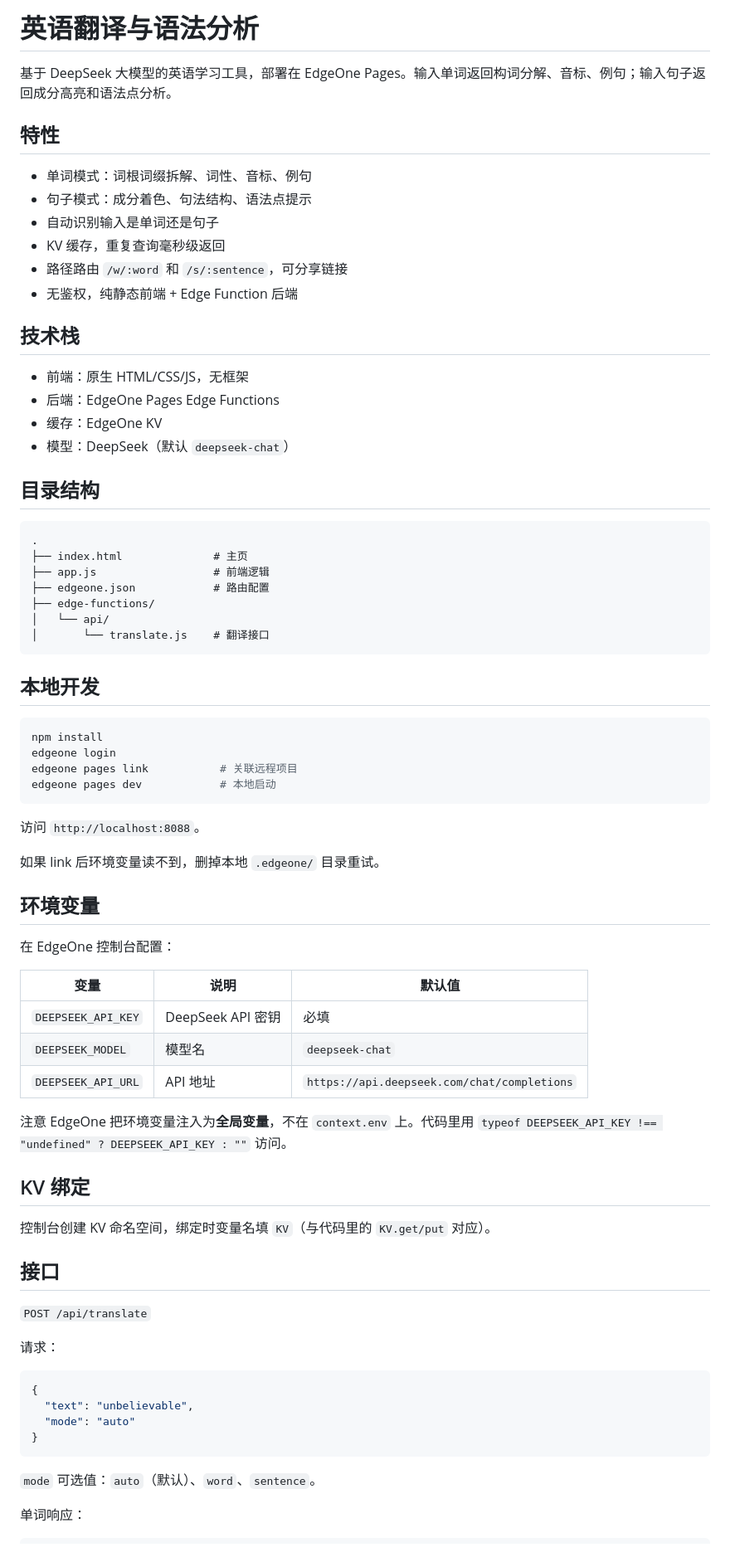
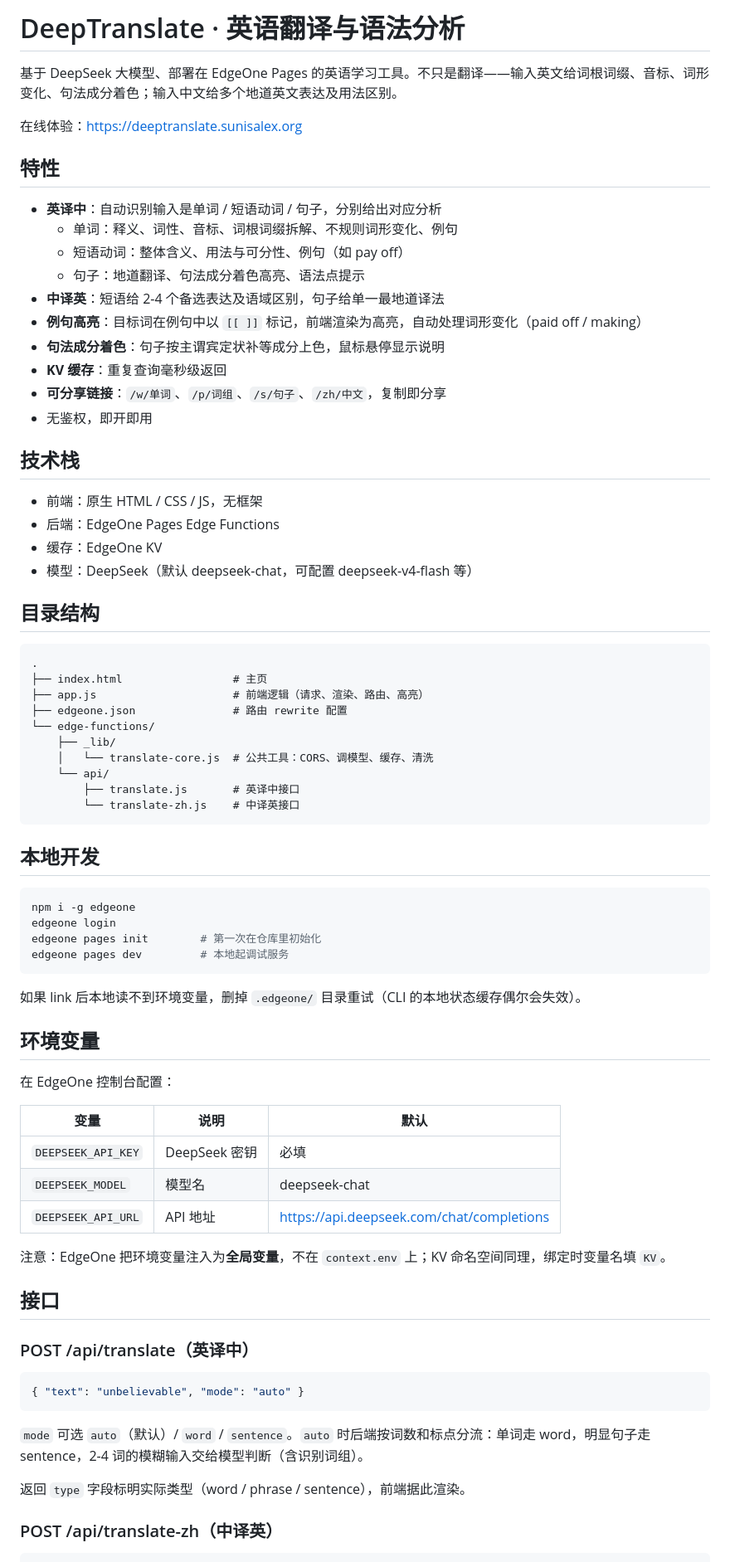
Before and after one commit to SunIsAlex/deeptranslate, a Markdown page: README.md, the part around one of its changes. Shown at 83% size. GitHub-like rendering.

Commit message:
Update README.md to enhance feature descriptions and clarify usage instructions

````diff
--- a/README.md
+++ b/README.md
@@ -1,77 +1,79 @@
-# 英语翻译与语法分析
+# DeepTranslate · 英语翻译与语法分析
 
-基于 DeepSeek 大模型的英语学习工具，部署在 EdgeOne Pages。输入单词返回构词分解、音标、例句；输入句子返回成分高亮和语法点分析。
+基于 DeepSeek 大模型、部署在 EdgeOne Pages 的英语学习工具。不只是翻译——输入英文给词根词缀、音标、词形变化、句法成分着色；输入中文给多个地道英文表达及用法区别。
+
+在线体验：https://deeptranslate.sunisalex.org
 
 ## 特性
 
-- 单词模式：词根词缀拆解、词性、音标、例句
-- 句子模式：成分着色、句法结构、语法点提示
-- 自动识别输入是单词还是句子
-- KV 缓存，重复查询毫秒级返回
-- 路径路由 `/w/:word` 和 `/s/:sentence`，可分享链接
-- 无鉴权，纯静态前端 + Edge Function 后端
+- **英译中**：自动识别输入是单词 / 短语动词 / 句子，分别给出对应分析
+  - 单词：释义、词性、音标、词根词缀拆解、不规则词形变化、例句
+  - 短语动词：整体含义、用法与可分性、例句（如 pay off）
+  - 句子：地道翻译、句法成分着色高亮、语法点提示
+- **中译英**：短语给 2-4 个备选表达及语域区别，句子给单一最地道译法
+- **例句高亮**：目标词在例句中以 `[[ ]]` 标记，前端渲染为高亮，自动处理词形变化（paid off / making）
+- **句法成分着色**：句子按主谓宾定状补等成分上色，鼠标悬停显示说明
+- **KV 缓存**：重复查询毫秒级返回
+- **可分享链接**：`/w/单词`、`/p/词组`、`/s/句子`、`/zh/中文`，复制即分享
+- 无鉴权，即开即用
 
 ## 技术栈
 
-- 前端：原生 HTML/CSS/JS，无框架
+- 前端：原生 HTML / CSS / JS，无框架
 - 后端：EdgeOne Pages Edge Functions
 - 缓存：EdgeOne KV
-- 模型：DeepSeek（默认 `deepseek-chat`）
+- 模型：DeepSeek（默认 deepseek-chat，可配置 deepseek-v4-flash 等）
 
 ## 目录结构
 
 ```
 .
-├── index.html              # 主页
-├── app.js                  # 前端逻辑
-├── edgeone.json            # 路由配置
-├── edge-functions/
-│   └── api/
-│       └── translate.js    # 翻译接口
+├── index.html                 # 主页
+├── app.js                     # 前端逻辑（请求、渲染、路由、高亮）
+├── edgeone.json               # 路由 rewrite 配置
+└── edge-functions/
+    ├── _lib/
+    │   └── translate-core.js  # 公共工具：CORS、调模型、缓存、清洗
+    └── api/
+        ├── translate.js       # 英译中接口
+        └── translate-zh.js    # 中译英接口
 ```
 
 ## 本地开发
 
 ```bash
-npm install
+npm i -g edgeone
 edgeone login
-edgeone pages link           # 关联远程项目
-edgeone pages dev            # 本地启动
+edgeone pages init        # 第一次在仓库里初始化
+edgeone pages dev         # 本地起调试服务
 ```
 
-访问 `http://localhost:8088`。
-
-如果 link 后环境变量读不到，删掉本地 `.edgeone/` 目录重试。
+如果 link 后本地读不到环境变量，删掉 `.edgeone/` 目录重试（CLI 的本地状态缓存偶尔会失效）。
 
 ## 环境变量
 
 在 EdgeOne 控制台配置：
 
-| 变量 | 说明 | 默认值 |
+| 变量 | 说明 | 默认 |
 |---|---|---|
-| `DEEPSEEK_API_KEY` | DeepSeek API 密钥 | 必填 |
-| `DEEPSEEK_MODEL` | 模型名 | `deepseek-chat` |
-| `DEEPSEEK_API_URL` | API 地址 | `https://api.deepseek.com/chat/completions` |
+| `DEEPSEEK_API_KEY` | DeepSeek 密钥 | 必填 |
+| `DEEPSEEK_MODEL` | 模型名 | deepseek-chat |
+| `DEEPSEEK_API_URL` | API 地址 | https://api.deepseek.com/chat/completions |
 
-注意 EdgeOne 把环境变量注入为**全局变量**，不在 `context.env` 上。代码里用 `typeof DEEPSEEK_API_KEY !== "undefined" ? DEEPSEEK_API_KEY : ""` 访问。
-
-## KV 绑定
-
-控制台创建 KV 命名空间，绑定时变量名填 `KV`（与代码里的 `KV.get/put` 对应）。
+注意：EdgeOne 把环境变量注入为**全局变量**，不在 `context.env` 上；KV 命名空间同理，绑定时变量名填 `KV`。
 
 ## 接口
 
-`POST /api/translate`
+### POST /api/translate（英译中）
 
-请求：
 ```json
-{
-  "text": "unbelievable",
-  "mode": "auto"
-}
+{ "text": "unbelievable", "mode": "auto" }
 ```
 
-`mode` 可选值：`auto`（默认）、`word`、`sentence`。
+`mode` 可选 `auto`（默认）/ `word` / `sentence`。`auto` 时后端按词数和标点分流：单词走 word，明显句子走 sentence，2-4 词的模糊输入交给模型判断（含识别词组）。
 
-单词响应：
+返回 `type` 字段标明实际类型（word / phrase / sentence），前端据此渲染。
+
+### POST /api/translate-zh（中译英）
+
 ```json
````
Also changed, not shown: other parts of README.md (+16 -63 lines).
